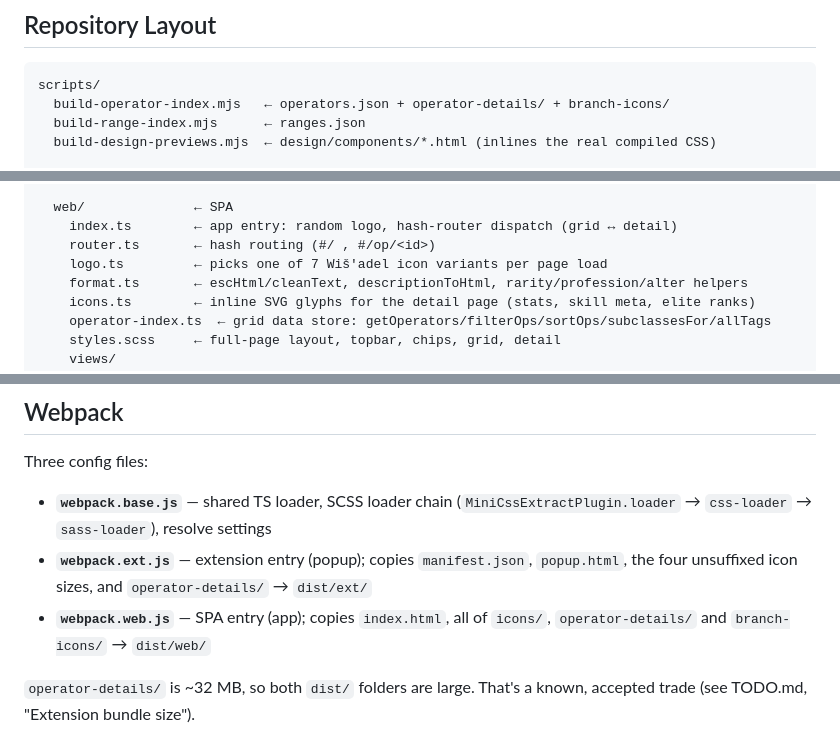
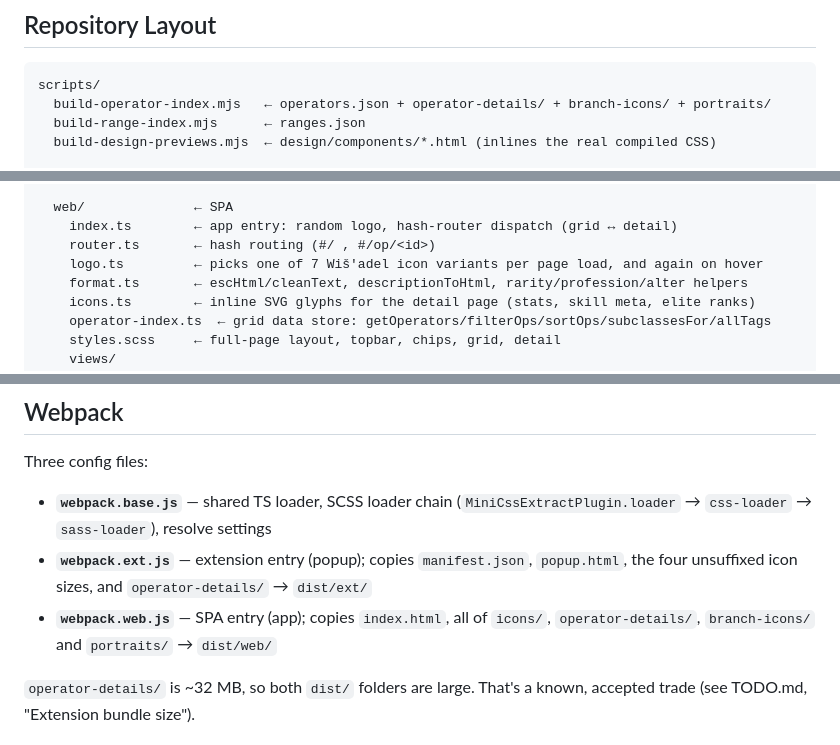
Before and after one commit to seangcs27/dossier, a Markdown page: CLAUDE.md, 3 parts joined by grey strips. Drawn GitHub-style.

````diff
--- a/CLAUDE.md
+++ b/CLAUDE.md
@@ -70,7 +70,7 @@ Requires repo Settings → Pages → Source = "GitHub Actions" (one-time).
 
 ```
 scripts/
-  build-operator-index.mjs   ← operators.json + operator-details/ + branch-icons/
+  build-operator-index.mjs   ← operators.json + operator-details/ + branch-icons/ + portraits/
   build-range-index.mjs      ← ranges.json
   build-design-previews.mjs  ← design/components/*.html (inlines the real compiled CSS)
 
@@ -113,7 +114,7 @@ src/
   web/              ← SPA
     index.ts        ← app entry: random logo, hash-router dispatch (grid ↔ detail)
     router.ts       ← hash routing (#/ , #/op/<id>)
-    logo.ts         ← picks one of 7 Wiš'adel icon variants per page load
+    logo.ts         ← picks one of 7 Wiš'adel icon variants per page load, and again on hover
     format.ts       ← escHtml/cleanText, descriptionToHtml, rarity/profession/alter helpers
     icons.ts        ← inline SVG glyphs for the detail page (stats, skill meta, elite ranks)
     operator-index.ts  ← grid data store: getOperators/filterOps/sortOps/subclassesFor/allTags
@@ -131,7 +132,7 @@ src/
 Three config files:
 - **`webpack.base.js`** — shared TS loader, SCSS loader chain (`MiniCssExtractPlugin.loader` → `css-loader` → `sass-loader`), resolve settings
 - **`webpack.ext.js`** — extension entry (popup); copies `manifest.json`, `popup.html`, the four unsuffixed icon sizes, and `operator-details/` → `dist/ext/`
-- **`webpack.web.js`** — SPA entry (app); copies `index.html`, all of `icons/`, `operator-details/` and `branch-icons/` → `dist/web/`
+- **`webpack.web.js`** — SPA entry (app); copies `index.html`, all of `icons/`, `operator-details/`, `branch-icons/` and `portraits/` → `dist/web/`
 
 `operator-details/` is ~32 MB, so both `dist/` folders are large. That's a known, accepted
 trade (see TODO.md, "Extension bundle size").
````
Also changed, not shown: other parts of CLAUDE.md (+18 -5 lines).
